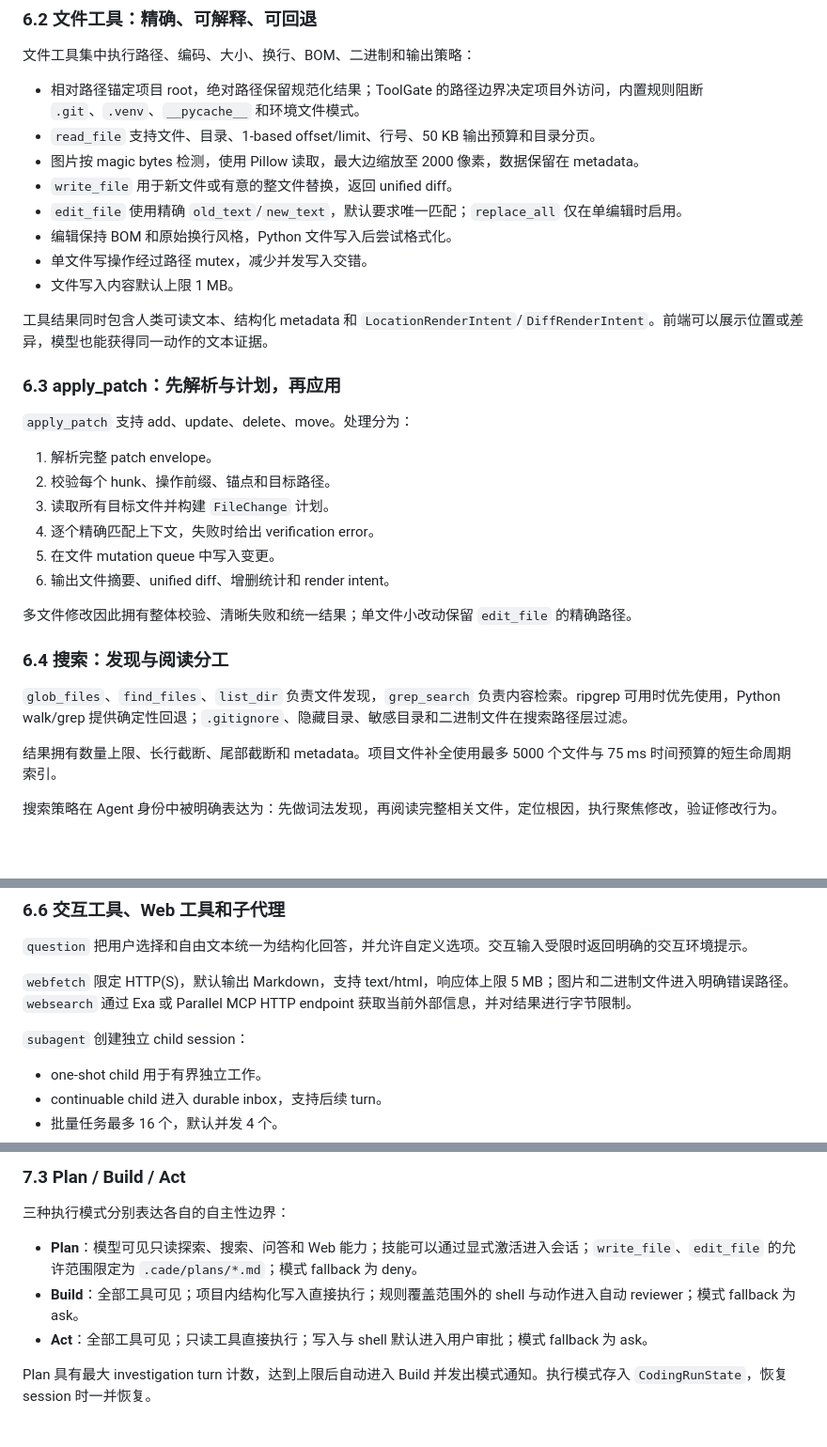
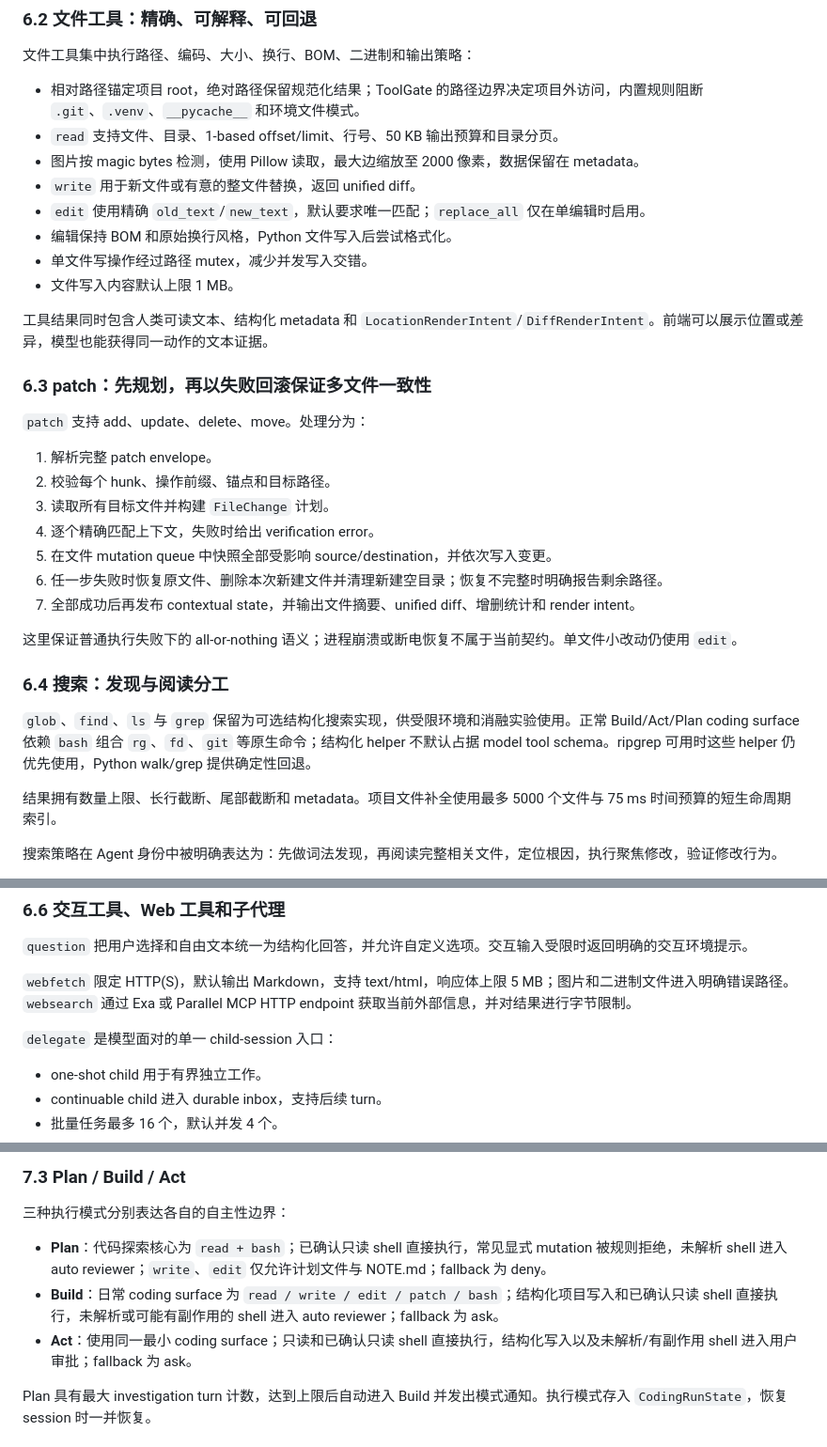
Before and after one commit to reddishJade/cade, a Markdown page: docs/design-philosophy.md, 3 parts joined by grey strips. Shown at 94% size. GitHub-like rendering; blank space fills up the shorter version.

Commit message:
docs: align tool mode permission architecture

```diff
--- a/docs/design-philosophy.md
+++ b/docs/design-philosophy.md
@@ -358,32 +358,33 @@ Git 工程中的每个用户 turn 可以建立 pre/post tree snapshot。快照
 文件工具集中执行路径、编码、大小、换行、BOM、二进制和输出策略：
 
 - 相对路径锚定项目 root，绝对路径保留规范化结果；ToolGate 的路径边界决定项目外访问，内置规则阻断 `.git`、`.venv`、`__pycache__` 和环境文件模式。
-- `read_file` 支持文件、目录、1-based offset/limit、行号、50 KB 输出预算和目录分页。
+- `read` 支持文件、目录、1-based offset/limit、行号、50 KB 输出预算和目录分页。
 - 图片按 magic bytes 检测，使用 Pillow 读取，最大边缩放至 2000 像素，数据保留在 metadata。
-- `write_file` 用于新文件或有意的整文件替换，返回 unified diff。
-- `edit_file` 使用精确 `old_text`/`new_text`，默认要求唯一匹配；`replace_all` 仅在单编辑时启用。
+- `write` 用于新文件或有意的整文件替换，返回 unified diff。
+- `edit` 使用精确 `old_text`/`new_text`，默认要求唯一匹配；`replace_all` 仅在单编辑时启用。
 - 编辑保持 BOM 和原始换行风格，Python 文件写入后尝试格式化。
 - 单文件写操作经过路径 mutex，减少并发写入交错。
 - 文件写入内容默认上限 1 MB。
 
 工具结果同时包含人类可读文本、结构化 metadata 和 `LocationRenderIntent`/`DiffRenderIntent`。前端可以展示位置或差异，模型也能获得同一动作的文本证据。
 
-### 6.3 apply_patch：先解析与计划，再应用
+### 6.3 patch：先规划，再以失败回滚保证多文件一致性
 
-`apply_patch` 支持 add、update、delete、move。处理分为：
+`patch` 支持 add、update、delete、move。处理分为：
 
 1. 解析完整 patch envelope。
 2. 校验每个 hunk、操作前缀、锚点和目标路径。
 3. 读取所有目标文件并构建 `FileChange` 计划。
 4. 逐个精确匹配上下文，失败时给出 verification error。
-5. 在文件 mutation queue 中写入变更。
-6. 输出文件摘要、unified diff、增删统计和 render intent。
+5. 在文件 mutation queue 中快照全部受影响 source/destination，并依次写入变更。
+6. 任一步失败时恢复原文件、删除本次新建文件并清理新建空目录；恢复不完整时明确报告剩余路径。
+7. 全部成功后再发布 contextual state，并输出文件摘要、unified diff、增删统计和 render intent。
 
-多文件修改因此拥有整体校验、清晰失败和统一结果；单文件小改动保留 `edit_file` 的精确路径。
+这里保证普通执行失败下的 all-or-nothing 语义；进程崩溃或断电恢复不属于当前契约。单文件小改动仍使用 `edit`。
 
 ### 6.4 搜索：发现与阅读分工
 
-`glob_files`、`find_files`、`list_dir` 负责文件发现，`grep_search` 负责内容检索。ripgrep 可用时优先使用，Python walk/grep 提供确定性回退；`.gitignore`、隐藏目录、敏感目录和二进制文件在搜索路径层过滤。
+`glob`、`find`、`ls` 与 `grep` 保留为可选结构化搜索实现，供受限环境和消融实验使用。正常 Build/Act/Plan coding surface 依赖 `bash` 组合 `rg`、`fd`、`git` 等原生命令；结构化 helper 不默认占据 model tool schema。ripgrep 可用时这些 helper 仍优先使用，Python walk/grep 提供确定性回退。
 
 结果拥有数量上限、长行截断、尾部截断和 metadata。项目文件补全使用最多 5000 个文件与 75 ms 时间预算的短生命周期索引。
 
@@ -410,7 +411,7 @@ Shell 结果带有 `TerminalRenderIntent`，CLI、TUI、Web 可以把它呈现
 
 `webfetch` 限定 HTTP(S)，默认输出 Markdown，支持 text/html，响应体上限 5 MB；图片和二进制文件进入明确错误路径。`websearch` 通过 Exa 或 Parallel MCP HTTP endpoint 获取当前外部信息，并对结果进行字节限制。
 
-`subagent` 创建独立 child session：
+`delegate` 是模型面对的单一 child-session 入口：
 
 - one-shot child 用于有界独立工作。
 - continuable child 进入 durable inbox，支持后续 turn。
@@ -454,9 +455,9 @@ ToolGate 在每个 turn 创建冻结 snapshot，把当前模式、规则、审
 
 三种执行模式分别表达各自的自主性边界：
 
-- **Plan**：模型可见只读探索、搜索、问答和 Web 能力；技能可以通过显式激活进入会话；`write_file`、`edit_file` 的允许范围限定为 `.cade/plans/*.md`；模式 fallback 为 deny。
-- **Build**：全部工具可见；项目内结构化写入直接执行；规则覆盖范围外的 shell 与动作进入自动 reviewer；模式 fallback 为 ask。
-- **Act**：全部工具可见；只读工具直接执行；写入与 shell 默认进入用户审批；模式 fallback 为 ask。
+- **Plan**：代码探索核心为 `read + bash`；已确认只读 shell 直接执行，常见显式 mutation 被规则拒绝，未解析 shell 进入 auto reviewer；`write`、`edit` 仅允许计划文件与 NOTE.md；fallback 为 deny。
+- **Build**：日常 coding surface 为 `read / write / edit / patch / bash`；结构化项目写入和已确认只读 shell 直接执行，未解析或可能有副作用的 shell 进入 auto reviewer；fallback 为 ask。
+- **Act**：使用同一最小 coding surface；只读和已确认只读 shell 直接执行，结构化写入以及未解析/有副作用 shell 进入用户审批；fallback 为 ask。
 
 Plan 具有最大 investigation turn 计数，达到上限后自动进入 Build 并发出模式通知。执行模式存入 `CodingRunState`，恢复 session 时一并恢复。
 
```
Also changed, not shown: other parts of docs/design-philosophy.md (+5 -5 lines).
